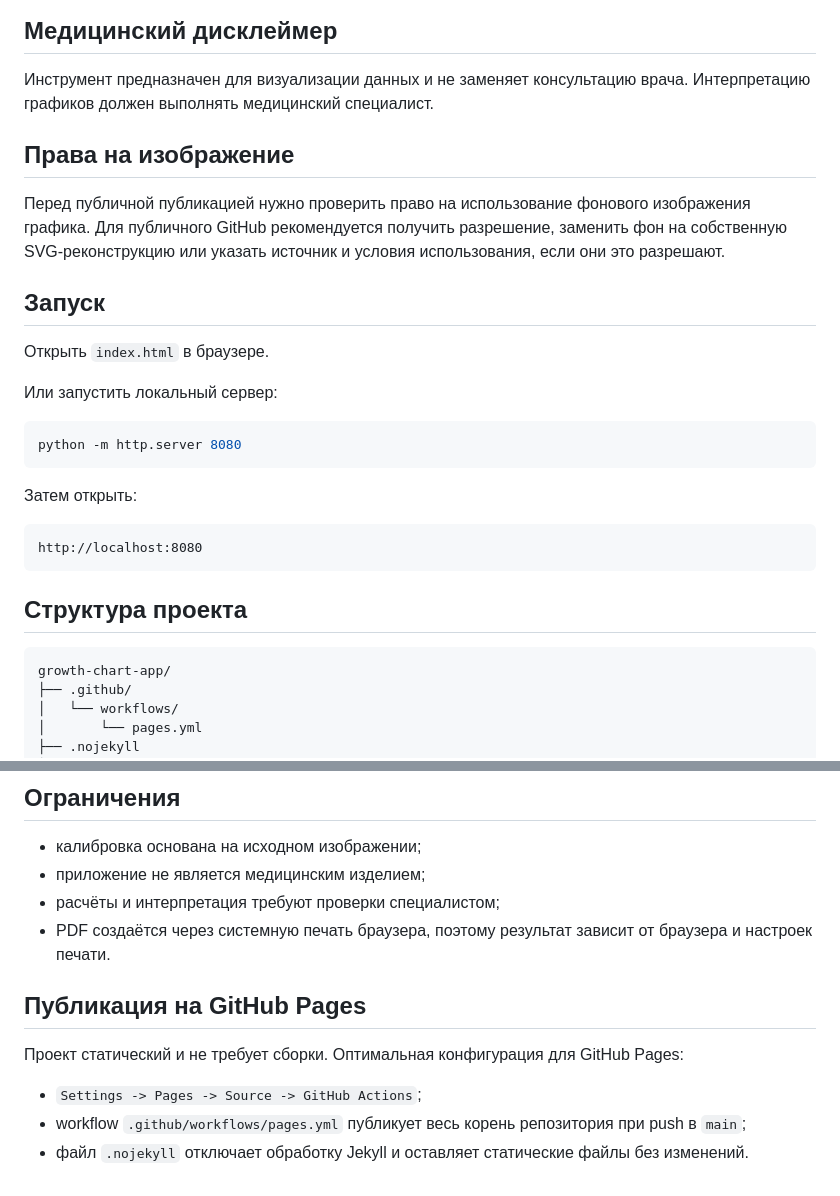
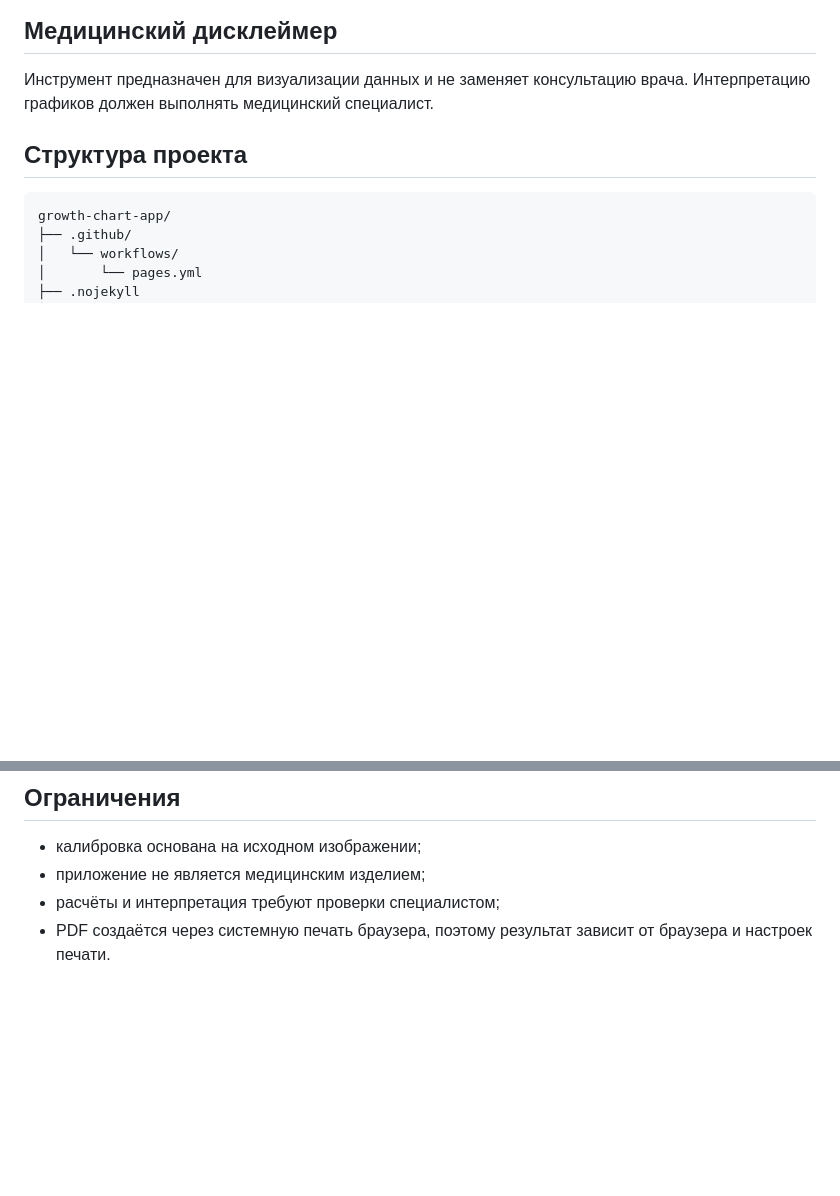
Before and after one commit to light-for-bright/webpage_for_NKO, a Markdown page: README.md, 2 parts joined by grey strips. Rendered like a GitHub page; blank space fills up the shorter version.

````diff
--- a/README.md
+++ b/README.md
@@ -24,26 +24,6 @@
 ## Медицинский дисклеймер
 
 Инструмент предназначен для визуализации данных и не заменяет консультацию врача. Интерпретацию графиков должен выполнять медицинский специалист.
-
-## Права на изображение
-
-Перед публичной публикацией нужно проверить право на использование фонового изображения графика. Для публичного GitHub рекомендуется получить разрешение, заменить фон на собственную SVG-реконструкцию или указать источник и условия использования, если они это разрешают.
-
-## Запуск
-
-Открыть `index.html` в браузере.
-
-Или запустить локальный сервер:
-
-```bash
-python -m http.server 8080
-```
-
-Затем открыть:
-
-```text
-http://localhost:8080
-```
 
 ## Структура проекта
 
@@ -78,11 +58,3 @@ growth-chart-app/
 - приложение не является медицинским изделием;
 - расчёты и интерпретация требуют проверки специалистом;
 - PDF создаётся через системную печать браузера, поэтому результат зависит от браузера и настроек печати.
-
-## Публикация на GitHub Pages
-
-Проект статический и не требует сборки. Оптимальная конфигурация для GitHub Pages:
-
-- `Settings -> Pages -> Source -> GitHub Actions`;
-- workflow `.github/workflows/pages.yml` публикует весь корень репозитория при push в `main`;
-- файл `.nojekyll` отключает обработку Jekyll и оставляет статические файлы без изменений.
````
